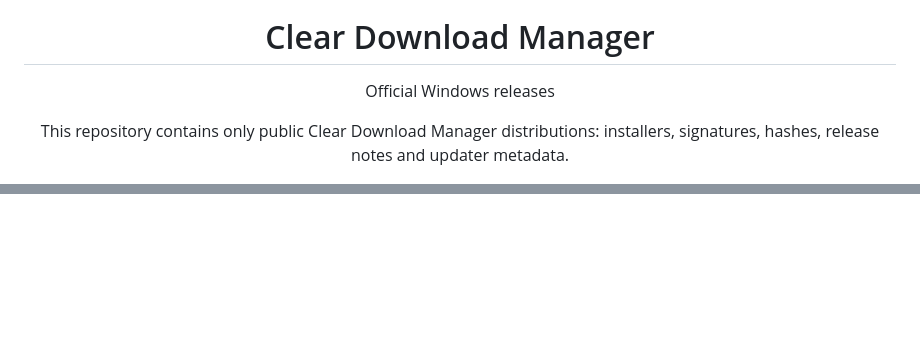
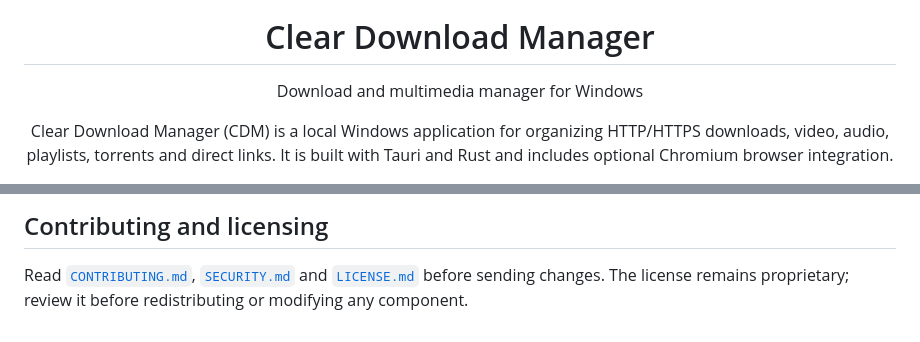
Before and after one commit to CacaPlay/cacatools-download-manager-releases, a Markdown page: README.md, 2 parts joined by grey strips. Drawn GitHub-style; blank space fills up the shorter version.

```diff
--- a/README.md
+++ b/README.md
@@ -2,4 +5,4 @@
 <h1 align="center">Clear Download Manager</h1>
-<p align="center"><span style="color:#8b98a9">Official Windows releases</span></p>
-<p align="center">This repository contains only public Clear Download Manager distributions: installers, signatures, hashes, release notes and updater metadata.</p>
+<p align="center">Download and multimedia manager for Windows</p>
+<p align="center">Clear Download Manager (CDM) is a local Windows application for organizing HTTP/HTTPS downloads, video, audio, playlists, torrents and direct links. It is built with Tauri and Rust and includes optional Chromium browser integration.</p>
 
@@ -26,0 +82,2 @@ See [`LICENSE-DISTRIBUTION.md`](LICENSE-DISTRIBUTION.md), [`PRIVACY.md`](PRIVACY
+## Contributing and licensing
+Read [`CONTRIBUTING.md`](CONTRIBUTING.md), [`SECURITY.md`](SECURITY.md) and [`LICENSE.md`](LICENSE.md) before sending changes. The license remains proprietary; review it before redistributing or modifying any component.
```
Also changed, not shown: other parts of README.md (+70 -15 lines), docs/assets/download-buttons/chrome-web-store-dark.png (added), docs/assets/download-buttons/chrome-web-store-light.png (added), docs/assets/download-buttons/microsoft-store-dark.png (added), docs/assets/download-buttons/microsoft-store-light.png (added), docs/assets/download-buttons/windows-dark.png (added), docs/assets/download-buttons/windows-light.png (added).
